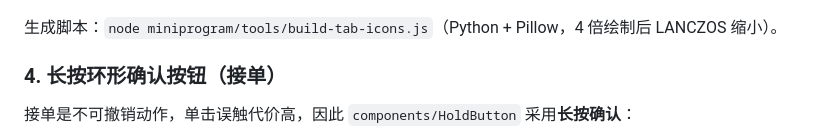
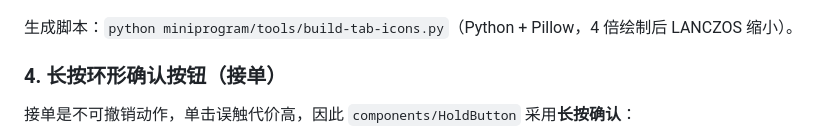
Before and after one commit to bruceli125/---, a Markdown page: README.md, the part around the change. Rendered like a GitHub page.

Commit message:
docs: 修正 README 中 tab 图标生成命令

```diff
--- a/README.md
+++ b/README.md
@@ -579,7 +579,7 @@ node tools/verify-flows.js       # 业务链路验收（49 项：双减/接单
 
 ![tabBar 图标](docs/ui/tabbar-icons.png)
 
-生成脚本：`node miniprogram/tools/build-tab-icons.js`（Python + Pillow，4 倍绘制后 LANCZOS 缩小）。
+生成脚本：`python miniprogram/tools/build-tab-icons.py`（Python + Pillow，4 倍绘制后 LANCZOS 缩小）。
 
 ### 4. 长按环形确认按钮（接单）
 
```
